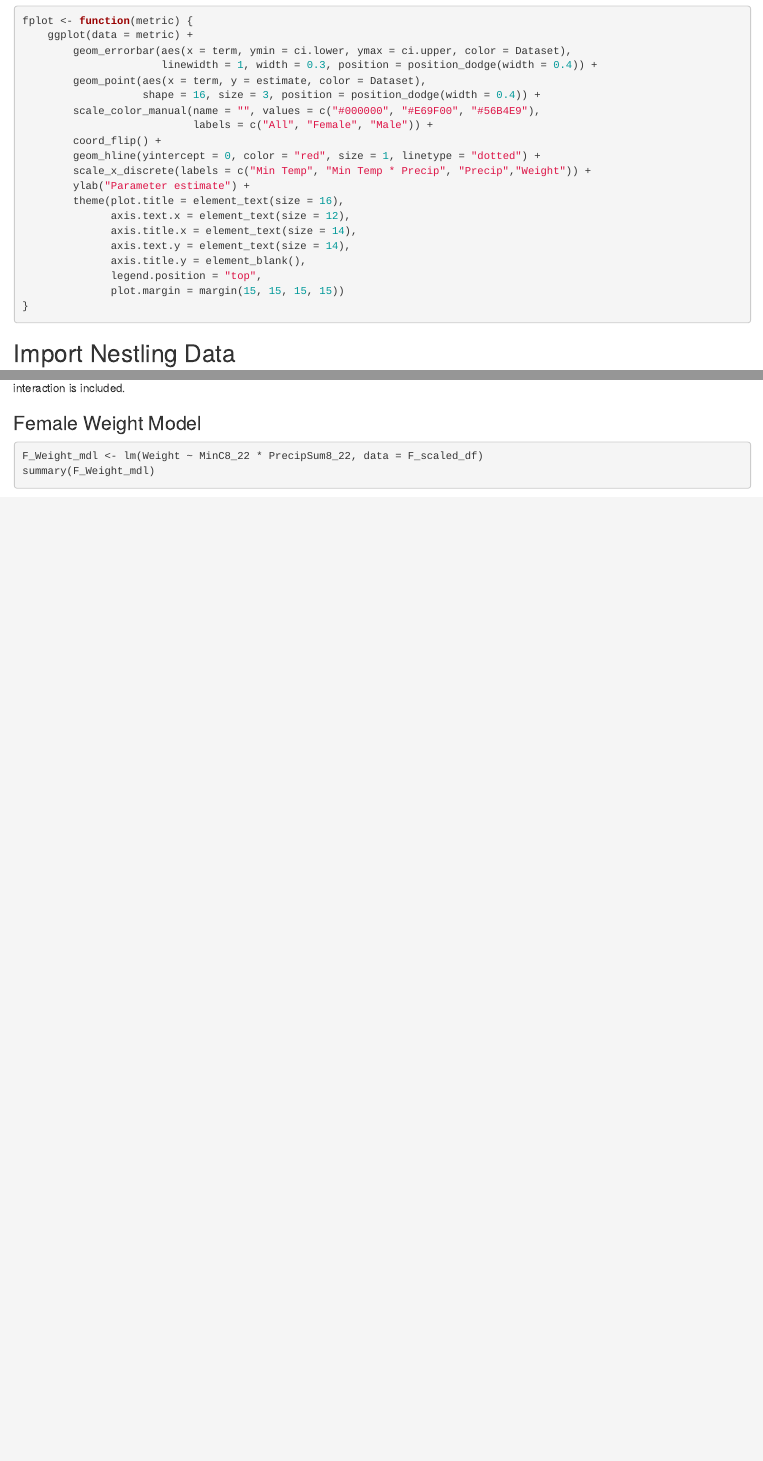
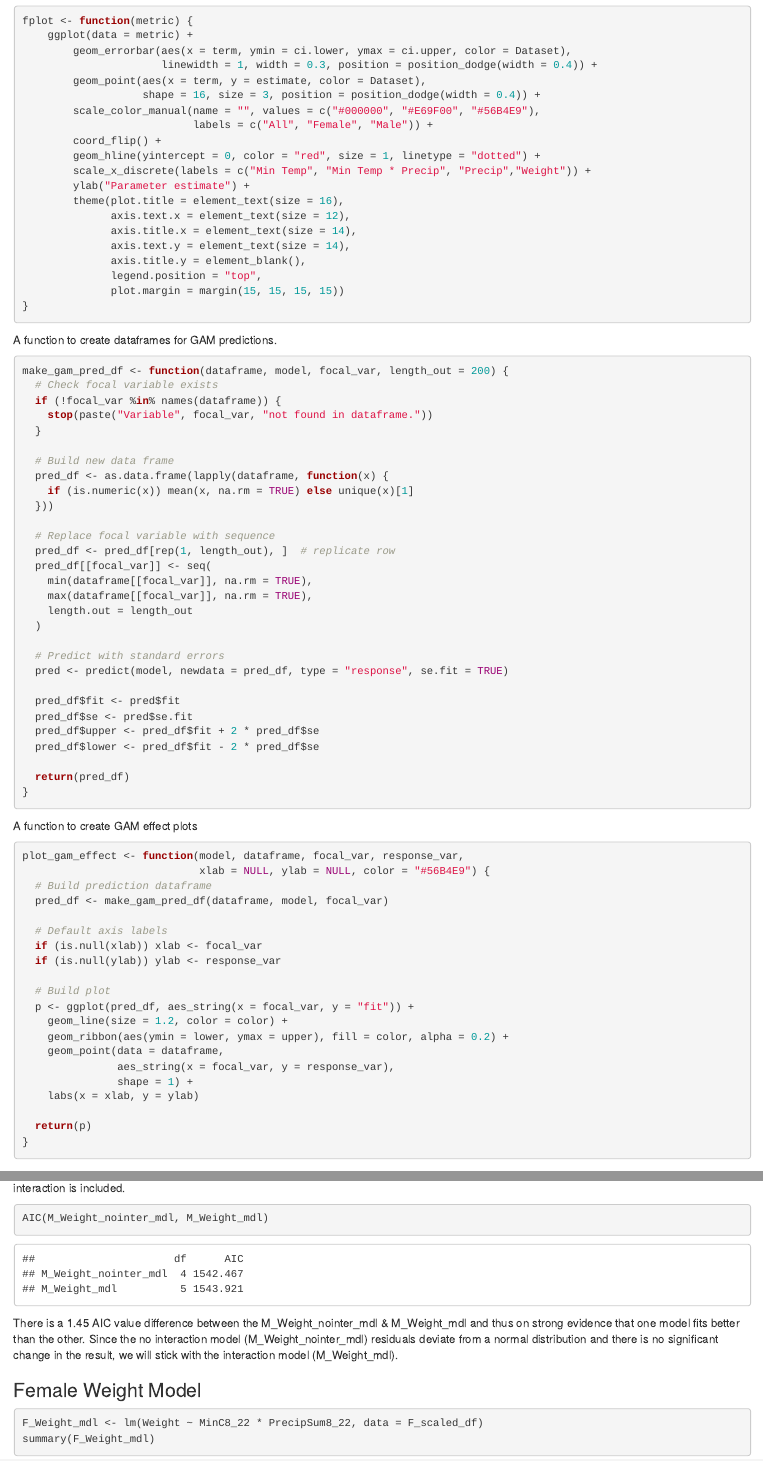
Before and after one commit to justinthomasmann/CrowBase, an R Markdown document (CrowNestlingClimate_GAMAnalysis.Rmd): the page in a window 1100 px wide, from 800 px down, and a second part further down, joined at a grey line. Rendered offline with R 4.5, knitr and Pandoc, with nearby package versions; code that draws random numbers runs with fixed seeds of ours; some code elsewhere in the file could not run offline.

Commit message:
added gam pred df and plotting functions

````diff
--- a/CrowNestlingClimate_GAMAnalysis.Rmd
+++ b/CrowNestlingClimate_GAMAnalysis.Rmd
@@ -67,6 +65,65 @@ fplot <- function(metric) {
               plot.margin = margin(15, 15, 15, 15))
 }
 ```
+
+A function to create dataframes for GAM predictions.
+```{r make_gam_pred_df function}
+make_gam_pred_df <- function(dataframe, model, focal_var, length_out = 200) {
+  # Check focal variable exists
+  if (!focal_var %in% names(dataframe)) {
+    stop(paste("Variable", focal_var, "not found in dataframe."))
+  }
+
+  # Build new data frame
+  pred_df <- as.data.frame(lapply(dataframe, function(x) {
+    if (is.numeric(x)) mean(x, na.rm = TRUE) else unique(x)[1]
+  }))
+
+  # Replace focal variable with sequence
+  pred_df <- pred_df[rep(1, length_out), ]  # replicate row
+  pred_df[[focal_var]] <- seq(
+    min(dataframe[[focal_var]], na.rm = TRUE),
+    max(dataframe[[focal_var]], na.rm = TRUE),
+    length.out = length_out
+  )
+
+  # Predict with standard errors
+  pred <- predict(model, newdata = pred_df, type = "response", se.fit = TRUE)
+
+  pred_df$fit <- pred$fit
+  pred_df$se <- pred$se.fit
+  pred_df$upper <- pred_df$fit + 2 * pred_df$se
+  pred_df$lower <- pred_df$fit - 2 * pred_df$se
+
+  return(pred_df)
+}
+```
+
+
+A function to create GAM effect plots
+```{r plot_gam_effect function}
+plot_gam_effect <- function(model, dataframe, focal_var, response_var,
+                            xlab = NULL, ylab = NULL, color = "#56B4E9") {
+  # Build prediction dataframe
+  pred_df <- make_gam_pred_df(dataframe, model, focal_var)
+
+  # Default axis labels
+  if (is.null(xlab)) xlab <- focal_var
+  if (is.null(ylab)) ylab <- response_var
+
+  # Build plot
+  p <- ggplot(pred_df, aes_string(x = focal_var, y = "fit")) +
+    geom_line(size = 1.2, color = color) +
+    geom_ribbon(aes(ymin = lower, ymax = upper), fill = color, alpha = 0.2) +
+    geom_point(data = dataframe,
+               aes_string(x = focal_var, y = response_var),
+               shape = 1) +
+    labs(x = xlab, y = ylab)
+
+  return(p)
+}
+```
+
 
 
 ## Import Nestling Data
@@ -226,6 +283,11 @@ M_Weight_simres <- simulateResiduals(M_Weight_nointer_mdl, n = 1000, plot = TRUE
 Without the interaction between temp & precip in the male weight model, the KS test becomes significant, while it is non significant when the interaction is included.
 
 
+```{r M_Weight models AIC comparison}
+AIC(M_Weight_nointer_mdl, M_Weight_mdl)
+```
+There is a 1.45 AIC value difference between the M_Weight_nointer_mdl & M_Weight_mdl and thus on strong evidence that one model fits better than the other. Since the no interaction model (M_Weight_nointer_mdl) residuals deviate from a normal distribution and there is no significant change in the result, we will stick with the interaction model (M_Weight_mdl).
+
 ### Female Weight Model
 
 ```{r F_Weight_mdl}
````
Also changed, not shown: CrowNestlingClimate_GAMAnalysis.Rmd (44 more changed lines).
